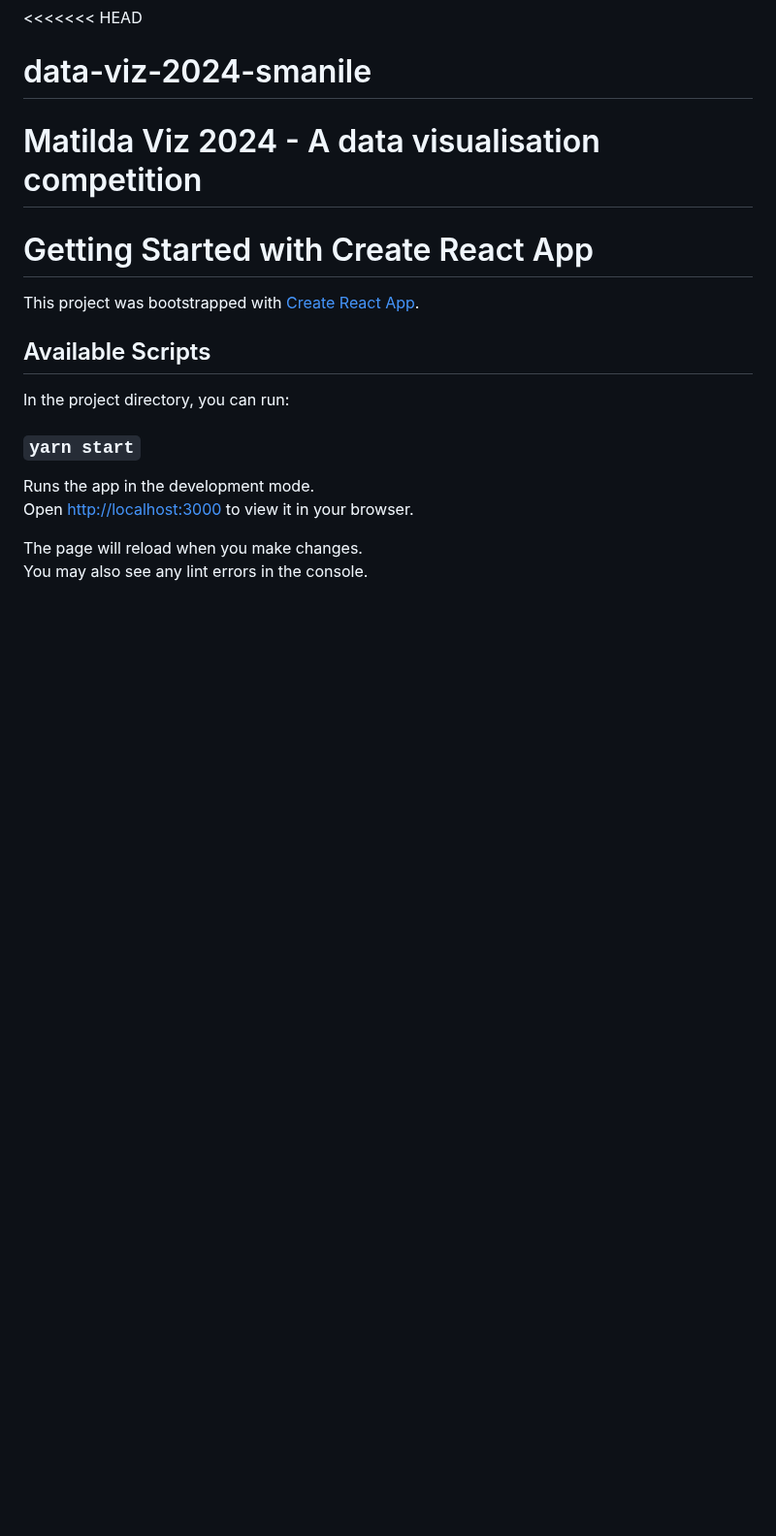
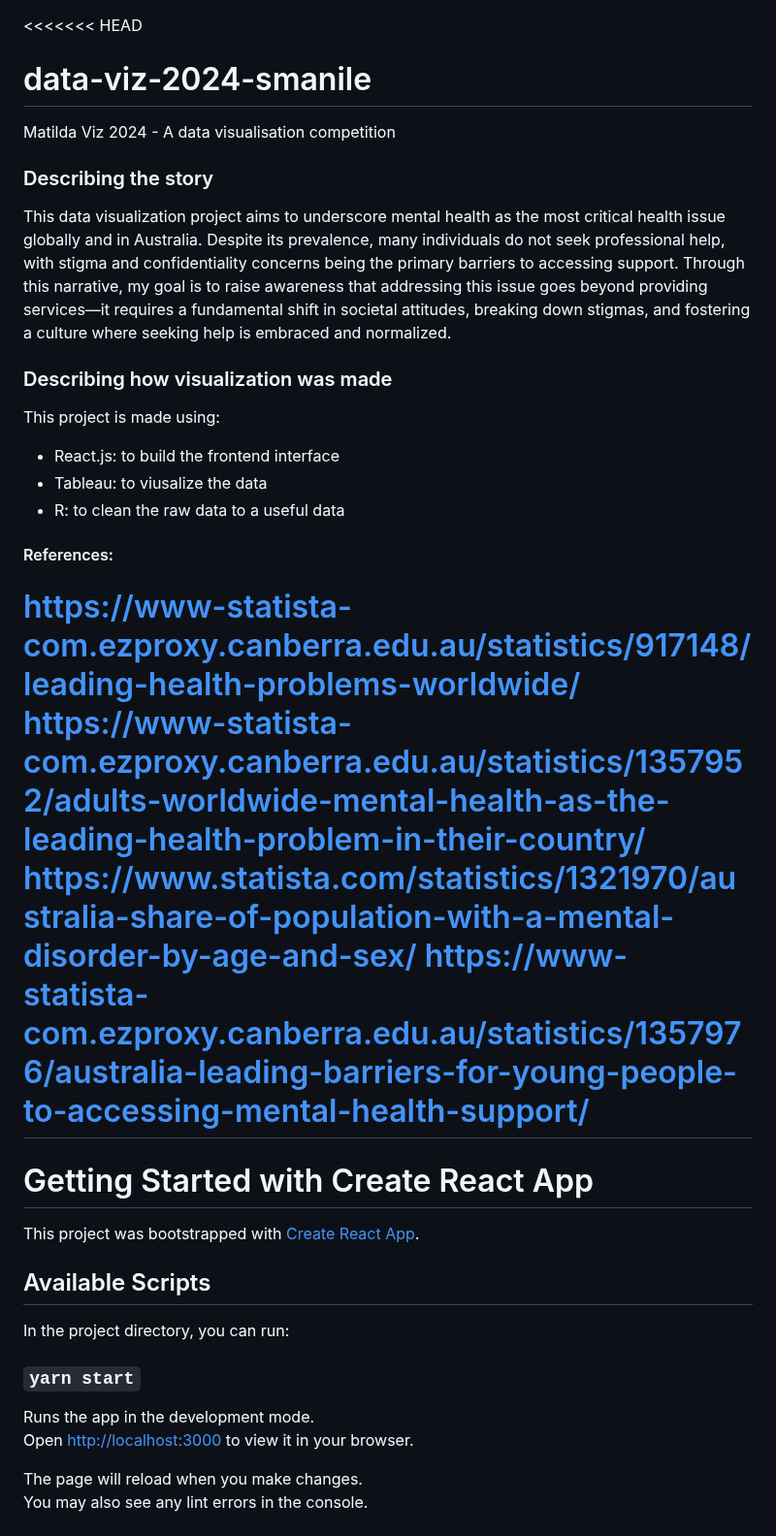
Before and after one commit to manilesrun/data-viz-2024-smanile, a Markdown page: README.md, the part around the change. Shown at 97% size. Drawn GitHub-style; blank space fills up the shorter version.

```diff
--- a/README.md
+++ b/README.md
@@ -1,6 +1,20 @@
 <<<<<<< HEAD
 # data-viz-2024-smanile
 Matilda Viz 2024 - A data visualisation competition
+
+### Describing the story
+This data visualization project aims to underscore mental health as the most critical health issue globally and in Australia. Despite its prevalence, many individuals do not seek professional help, with stigma and confidentiality concerns being the primary barriers to accessing support. Through this narrative, my goal is to raise awareness that addressing this issue goes beyond providing services—it requires a fundamental shift in societal attitudes, breaking down stigmas, and fostering a culture where seeking help is embraced and normalized.
+### Describing how visualization was made
+This project is made using:
+- React.js: to build the frontend interface
+- Tableau: to viusalize the data
+- R: to clean the raw data to a useful data
+
+#### References:
+https://www-statista-com.ezproxy.canberra.edu.au/statistics/917148/leading-health-problems-worldwide/
+https://www-statista-com.ezproxy.canberra.edu.au/statistics/1357952/adults-worldwide-mental-health-as-the-leading-health-problem-in-their-country/
+https://www.statista.com/statistics/1321970/australia-share-of-population-with-a-mental-disorder-by-age-and-sex/
+https://www-statista-com.ezproxy.canberra.edu.au/statistics/1357976/australia-leading-barriers-for-young-people-to-accessing-mental-health-support/
 =======
 # Getting Started with Create React App
 
```
